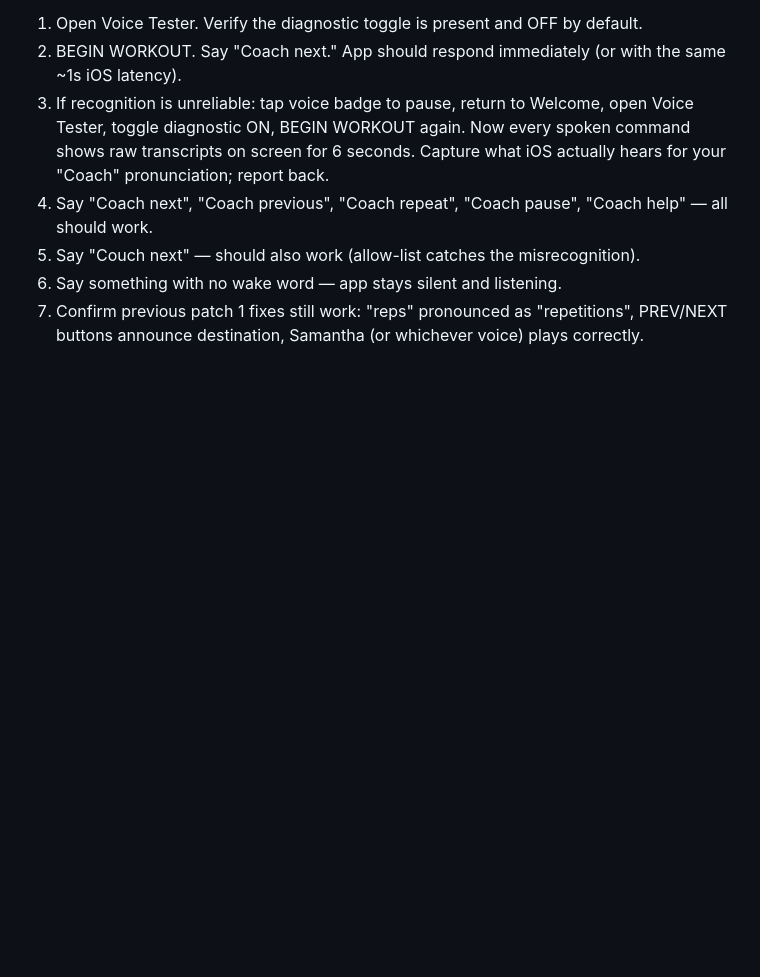
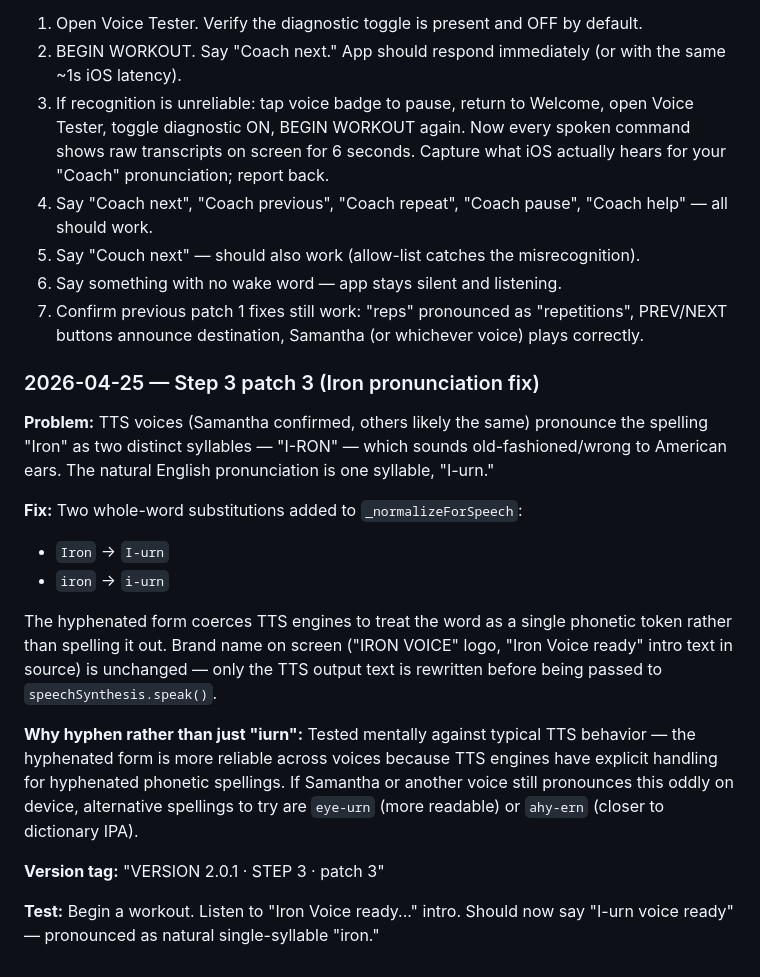
Before and after one commit to mstrick96/ironvoice, a Markdown page: build_log.md, the part around the change. GitHub-like rendering; blank space fills up the shorter version.

```diff
--- a/build_log.md
+++ b/build_log.md
@@ -631,3 +631,20 @@ The diagnostic also serves as a long-term tuning tool: if "coach" turns out to h
 5. Say "Couch next" — should also work (allow-list catches the misrecognition).
 6. Say something with no wake word — app stays silent and listening.
 7. Confirm previous patch 1 fixes still work: "reps" pronounced as "repetitions", PREV/NEXT buttons announce destination, Samantha (or whichever voice) plays correctly.
+
+
+### 2026-04-25 — Step 3 patch 3 (Iron pronunciation fix)
+
+**Problem:** TTS voices (Samantha confirmed, others likely the same) pronounce the spelling "Iron" as two distinct syllables — "I-RON" — which sounds old-fashioned/wrong to American ears. The natural English pronunciation is one syllable, "I-urn."
+
+**Fix:** Two whole-word substitutions added to `_normalizeForSpeech`:
+- `Iron` → `I-urn`
+- `iron` → `i-urn`
+
+The hyphenated form coerces TTS engines to treat the word as a single phonetic token rather than spelling it out. Brand name on screen ("IRON VOICE" logo, "Iron Voice ready" intro text in source) is unchanged — only the TTS output text is rewritten before being passed to `speechSynthesis.speak()`.
+
+**Why hyphen rather than just "iurn":** Tested mentally against typical TTS behavior — the hyphenated form is more reliable across voices because TTS engines have explicit handling for hyphenated phonetic spellings. If Samantha or another voice still pronounces this oddly on device, alternative spellings to try are `eye-urn` (more readable) or `ahy-ern` (closer to dictionary IPA).
+
+**Version tag:** "VERSION 2.0.1 · STEP 3 · patch 3"
+
+**Test:** Begin a workout. Listen to "Iron Voice ready..." intro. Should now say "I-urn voice ready" — pronounced as natural single-syllable "iron."
```
